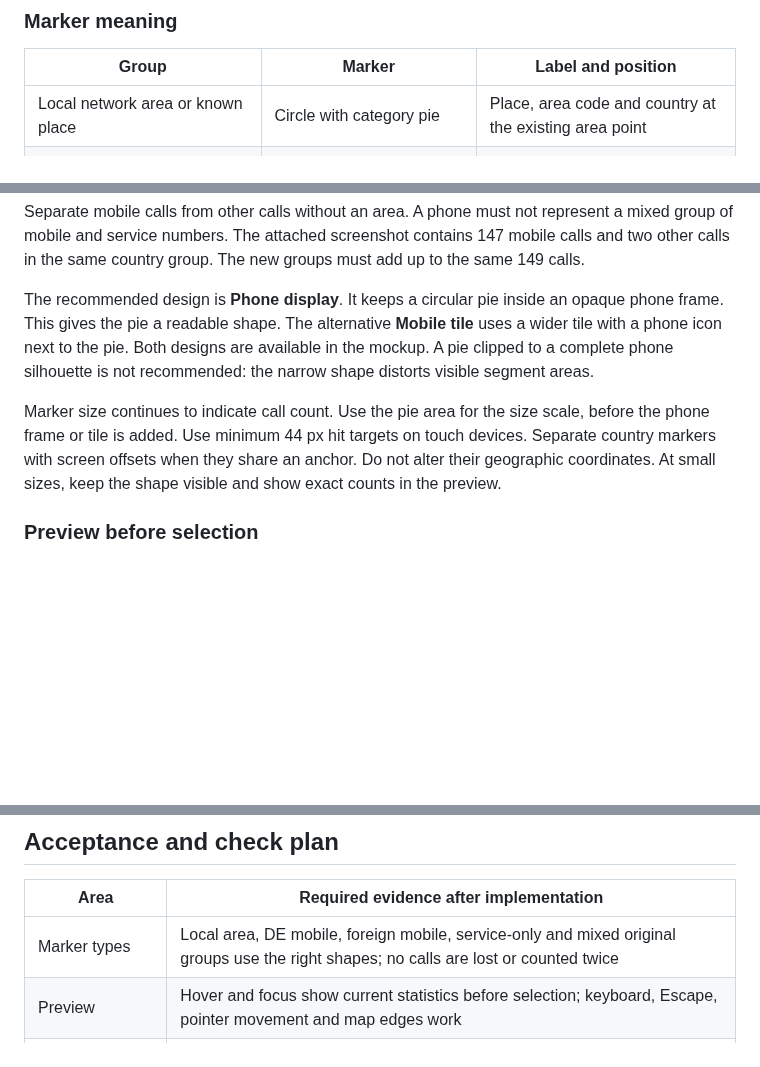
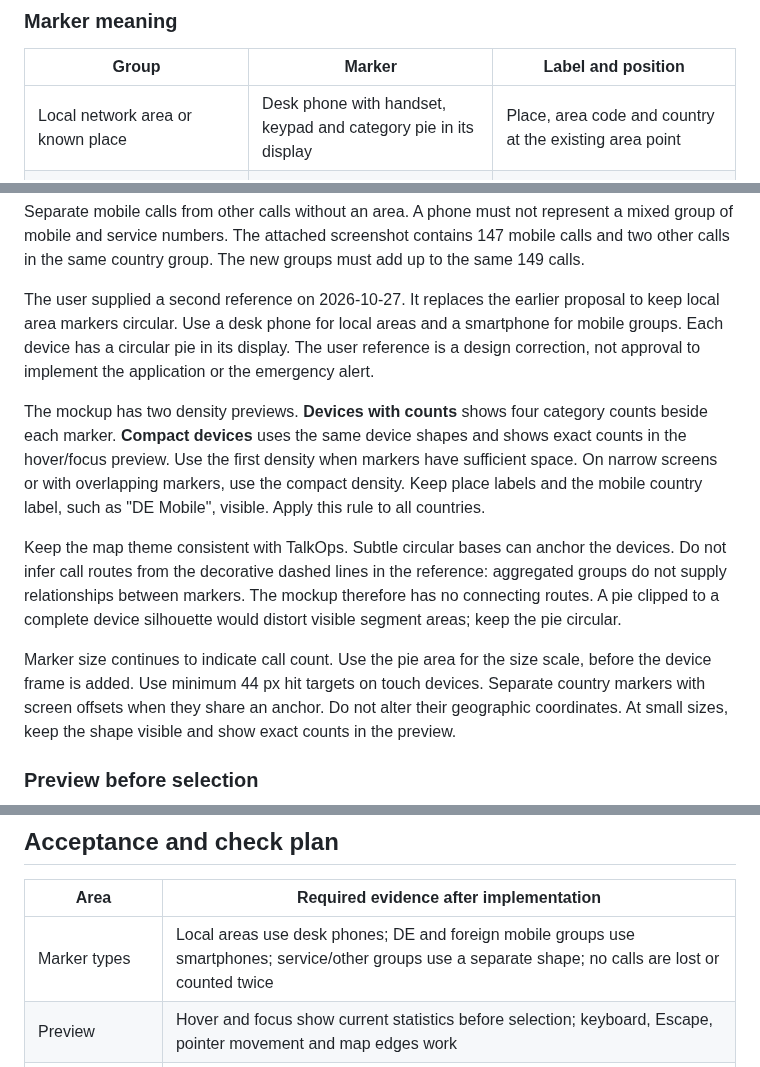
Before and after one commit to itsh-neumeier/talkops, a Markdown page: docs/proposals/call-map-and-emergency-alert.md, 3 parts joined by grey strips. Drawn GitHub-style; blank space fills up the shorter version.

```diff
--- a/docs/proposals/call-map-and-emergency-alert.md
+++ b/docs/proposals/call-map-and-emergency-alert.md
@@ -32,7 +32,7 @@ It does not change the application, database or mail delivery.
 
 | Group | Marker | Label and position |
 | --- | --- | --- |
-| Local network area or known place | Circle with category pie | Place, area code and country at the existing area point |
+| Local network area or known place | Desk phone with handset, keypad and category pie in its display | Place, area code and country at the existing area point |
 | Mobile numbers | Phone outline with category pie inside the display | Mobile, country and calling code at the country label point |
 | Service or unresolved numbers with a known country | Rounded square with category pie | No local area, country and calling code at the country label point |
 | Unknown country or anonymous calls | List entry | No map position is invented |
@@ -46,14 +46,27 @@ represent a mixed group of mobile and service numbers. The attached screenshot
 contains 147 mobile calls and two other calls in the same country group.
 The new groups must add up to the same 149 calls.
 
-The recommended design is **Phone display**. It keeps a circular pie inside
-an opaque phone frame. This gives the pie a readable shape. The alternative
-**Mobile tile** uses a wider tile with a phone icon next to the pie. Both
-designs are available in the mockup. A pie clipped to a complete phone
-silhouette is not recommended: the narrow shape distorts visible segment areas.
+The user supplied a second reference on 2026-10-27. It replaces the earlier
+proposal to keep local area markers circular. Use a desk phone for local
+areas and a smartphone for mobile groups. Each device has a circular pie
+in its display. The user reference is a design correction, not approval to
+implement the application or the emergency alert.
+
+The mockup has two density previews. **Devices with counts** shows four
+category counts beside each marker. **Compact devices** uses the same device
+shapes and shows exact counts in the hover/focus preview. Use the first density
+when markers have sufficient space. On narrow screens or with overlapping
+markers, use the compact density. Keep place labels and the mobile country
+label, such as "DE Mobile", visible. Apply this rule to all countries.
+
+Keep the map theme consistent with TalkOps. Subtle circular bases can anchor
+the devices. Do not infer call routes from the decorative dashed lines in
+the reference: aggregated groups do not supply relationships between markers.
+The mockup therefore has no connecting routes. A pie clipped to a complete
+device silhouette would distort visible segment areas; keep the pie circular.
 
 Marker size continues to indicate call count. Use the pie area for the size
-scale, before the phone frame or tile is added. Use minimum 44 px hit targets
+scale, before the device frame is added. Use minimum 44 px hit targets
 on touch devices. Separate country markers with screen offsets when they share
 an anchor. Do not alter their geographic coordinates. At small sizes, keep the
 shape visible and show exact counts in the preview.
@@ -175,7 +188,7 @@ in the settings hint. Preserve emergency routing and caller ID behavior.
 
 | Area | Required evidence after implementation |
 | --- | --- |
-| Marker types | Local area, DE mobile, foreign mobile, service-only and mixed original groups use the right shapes; no calls are lost or counted twice |
+| Marker types | Local areas use desk phones; DE and foreign mobile groups use smartphones; service/other groups use a separate shape; no calls are lost or counted twice |
 | Preview | Hover and focus show current statistics before selection; keyboard, Escape, pointer movement and map edges work |
 | Touch and themes | Tap preview and details action; 320 px layout, 44 px targets, light and dark themes, reduced motion |
 | Selection | Hover preserves selection; click and keyboard open details; filters and refresh do not leave stale previews |
```
Also changed, not shown: docs/ai-memory/20261027-codex-map-emergency-proposal.md (+15 -4 lines), docs/mockups/README.md (+13 -5 lines), docs/mockups/call-map-phone-dark.png (added), docs/mockups/call-map-phone.png, docs/mockups/call-map-tile.png, 2 other files.
